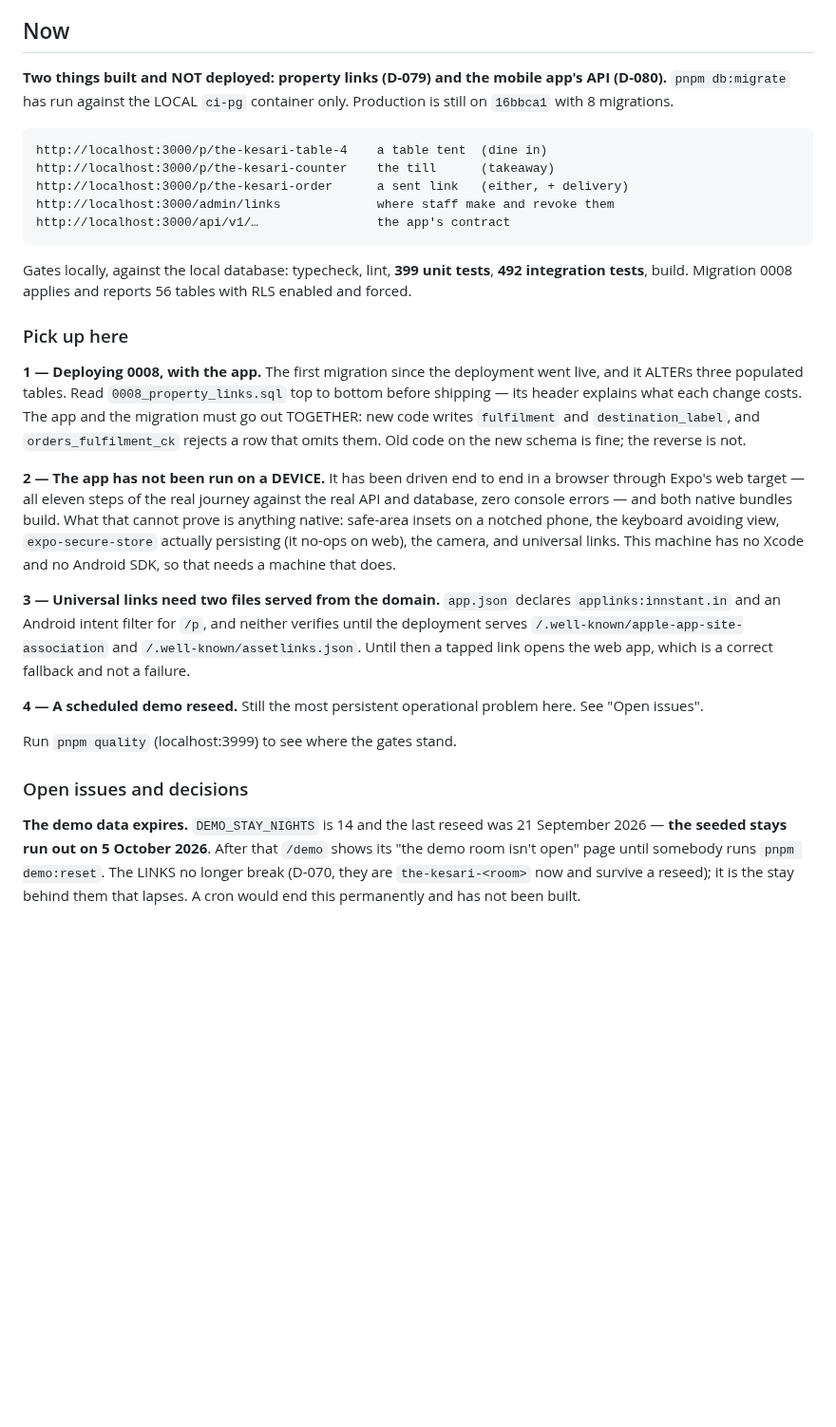
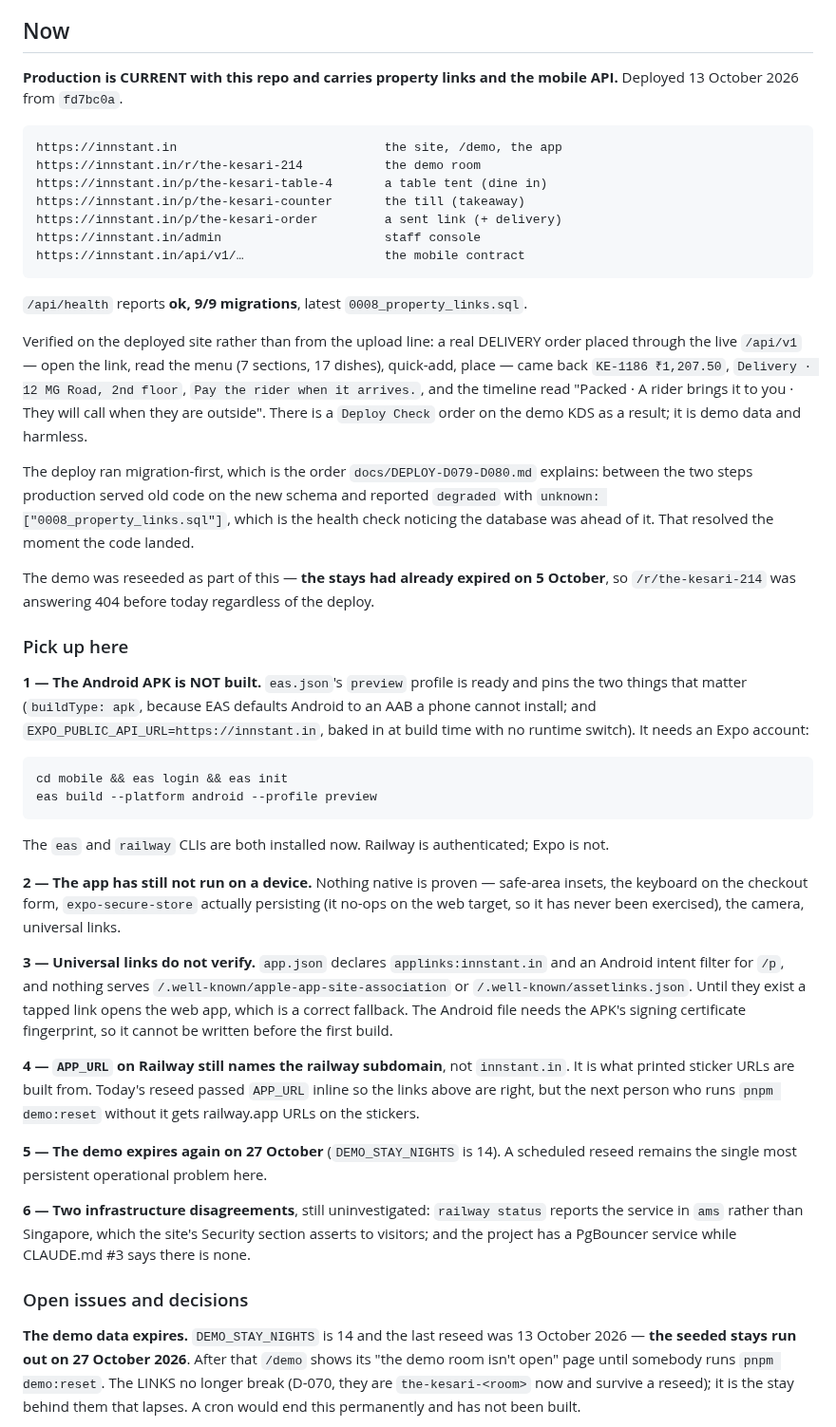
Before and after one commit to prats8m2/innstant, a Markdown page: docs/STATUS.md, the part around the change. Shown at 95% size. Drawn GitHub-style; blank space fills up the shorter version.

Commit message:
docs: production is current — property links and the mobile API are live
Deployed from fd7bc0a on 13 October 2026, migration first.

Between the two steps production served old code on the new schema and
reported `degraded` with `unknown: ["0008_property_links.sql"]` — the
health check noticing the database was ahead of it, which is what that
signal is for. It cleared when the code landed. /api/health now reports
ok, 9/9.

Verified on the deployed site rather than from the upload line: a real
DELIVERY order through the live /api/v1 came back KE-1186 ₹1,207.50,
"Delivery · 12 MG Road, 2nd floor", "Pay the rider when it arrives.",
with the delivery-worded timeline. The demo was reseeded as part of
this — its stays had expired on 5 October, so /r/the-kesari-214 was 404
before today regardless of the deploy.

The APK is NOT built. eas.json is ready; it needs an Expo account.

Also recorded: the production app_user URL has an unencoded @ in the
password, which pg parses correctly and a hand-rolled parser would not.

Co-Authored-By: Claude Opus 5 (1M context) <noreply@anthropic.com>
Claude-Session: https://claude.ai/code/session_01MG9xK9ikn7f721r522djmm

````diff
--- a/docs/STATUS.md
+++ b/docs/STATUS.md
@@ -21,54 +21,82 @@ notes. A stale status file is worse than none.
 
 ## Now
 
-**Two things built and NOT deployed: property links (D-079) and the mobile
-app's API (D-080).** `pnpm db:migrate` has run against the LOCAL `ci-pg`
-container only. Production is still on `16bbca1` with 8 migrations.
+**Production is CURRENT with this repo and carries property links and the
+mobile API.** Deployed 13 October 2026 from `fd7bc0a`.
 
-    http://localhost:3000/p/the-kesari-table-4    a table tent  (dine in)
-    http://localhost:3000/p/the-kesari-counter    the till      (takeaway)
-    http://localhost:3000/p/the-kesari-order      a sent link   (either, + delivery)
-    http://localhost:3000/admin/links             where staff make and revoke them
-    http://localhost:3000/api/v1/…                the app's contract
+    https://innstant.in                            the site, /demo, the app
+    https://innstant.in/r/the-kesari-214           the demo room
+    https://innstant.in/p/the-kesari-table-4       a table tent (dine in)
+    https://innstant.in/p/the-kesari-counter       the till (takeaway)
+    https://innstant.in/p/the-kesari-order         a sent link (+ delivery)
+    https://innstant.in/admin                      staff console
+    https://innstant.in/api/v1/…                   the mobile contract
 
-Gates locally, against the local database: typecheck, lint, **399 unit tests**,
-**492 integration tests**, build. Migration 0008 applies and reports 56 tables
-with RLS enabled and forced.
+`/api/health` reports **ok, 9/9 migrations**, latest `0008_property_links.sql`.
+
+Verified on the deployed site rather than from the upload line: a real DELIVERY
+order placed through the live `/api/v1` — open the link, read the menu
+(7 sections, 17 dishes), quick-add, place — came back `KE-1186 ₹1,207.50`,
+`Delivery · 12 MG Road, 2nd floor`, `Pay the rider when it arrives.`, and the
+timeline read "Packed · A rider brings it to you · They will call when they are
+outside". There is a `Deploy Check` order on the demo KDS as a result; it is
+demo data and harmless.
+
+The deploy ran migration-first, which is the order
+`docs/DEPLOY-D079-D080.md` explains: between the two steps production served
+old code on the new schema and reported `degraded` with
+`unknown: ["0008_property_links.sql"]`, which is the health check noticing the
+database was ahead of it. That resolved the moment the code landed.
+
+The demo was reseeded as part of this — **the stays had already expired on
+5 October**, so `/r/the-kesari-214` was answering 404 before today regardless
+of the deploy.
 
 ### Pick up here
 
-**1 — Deploying 0008, with the app.** The first migration since the deployment
-went live, and it ALTERs three populated tables. Read
-`0008_property_links.sql` top to bottom before shipping — its header explains
-what each change costs. The app and the migration must go out TOGETHER: new
-code writes `fulfilment` and `destination_label`, and `orders_fulfilment_ck`
-rejects a row that omits them. Old code on the new schema is fine; the reverse
-is not.
+**1 — The Android APK is NOT built.** `eas.json`'s `preview` profile is ready
+and pins the two things that matter (`buildType: apk`, because EAS defaults
+Android to an AAB a phone cannot install; and
+`EXPO_PUBLIC_API_URL=https://innstant.in`, baked in at build time with no
+runtime switch). It needs an Expo account:
 
-**2 — The app has not been run on a DEVICE.** It has been driven end to end in
-a browser through Expo's web target — all eleven steps of the real journey
-against the real API and database, zero console errors — and both native
-bundles build. What that cannot prove is anything native: safe-area insets on a
-notched phone, the keyboard avoiding view, `expo-secure-store` actually
-persisting (it no-ops on web), the camera, and universal links. This machine
-has no Xcode and no Android SDK, so that needs a machine that does.
+```bash
+cd mobile && eas login && eas init
+eas build --platform android --profile preview
+```
 
-**3 — Universal links need two files served from the domain.** `app.json`
-declares `applinks:innstant.in` and an Android intent filter for `/p`, and
-neither verifies until the deployment serves
-`/.well-known/apple-app-site-association` and `/.well-known/assetlinks.json`.
-Until then a tapped link opens the web app, which is a correct fallback and
-not a failure.
+The `eas` and `railway` CLIs are both installed now. Railway is authenticated;
+Expo is not.
 
-**4 — A scheduled demo reseed.** Still the most persistent operational problem
-here. See "Open issues".
+**2 — The app has still not run on a device.** Nothing native is proven —
+safe-area insets, the keyboard on the checkout form, `expo-secure-store`
+actually persisting (it no-ops on the web target, so it has never been
+exercised), the camera, universal links.
 
-Run `pnpm quality` (localhost:3999) to see where the gates stand.
+**3 — Universal links do not verify.** `app.json` declares
+`applinks:innstant.in` and an Android intent filter for `/p`, and nothing
+serves `/.well-known/apple-app-site-association` or
+`/.well-known/assetlinks.json`. Until they exist a tapped link opens the web
+app, which is a correct fallback. The Android file needs the APK's signing
+certificate fingerprint, so it cannot be written before the first build.
+
+**4 — `APP_URL` on Railway still names the railway subdomain**, not
+`innstant.in`. It is what printed sticker URLs are built from. Today's reseed
+passed `APP_URL` inline so the links above are right, but the next person who
+runs `pnpm demo:reset` without it gets railway.app URLs on the stickers.
+
+**5 — The demo expires again on 27 October** (`DEMO_STAY_NIGHTS` is 14). A
+scheduled reseed remains the single most persistent operational problem here.
+
+**6 — Two infrastructure disagreements**, still uninvestigated: `railway
+status` reports the service in `ams` rather than Singapore, which the site's
+Security section asserts to visitors; and the project has a PgBouncer service
+while CLAUDE.md #3 says there is none.
 
 ### Open issues and decisions
 
 **The demo data expires.** `DEMO_STAY_NIGHTS` is 14 and the last reseed was
-21 September 2026 — **the seeded stays run out on 5 October 2026**. After that
+13 October 2026 — **the seeded stays run out on 27 October 2026**. After that
 `/demo` shows its "the demo room isn't open" page until somebody runs
 `pnpm demo:reset`. The LINKS no longer break (D-070, they are
 `the-kesari-<room>` now and survive a reseed); it is the stay behind them that
````
Also changed, not shown: docs/DEPLOY-D079-D080.md (+19 -0 lines).
